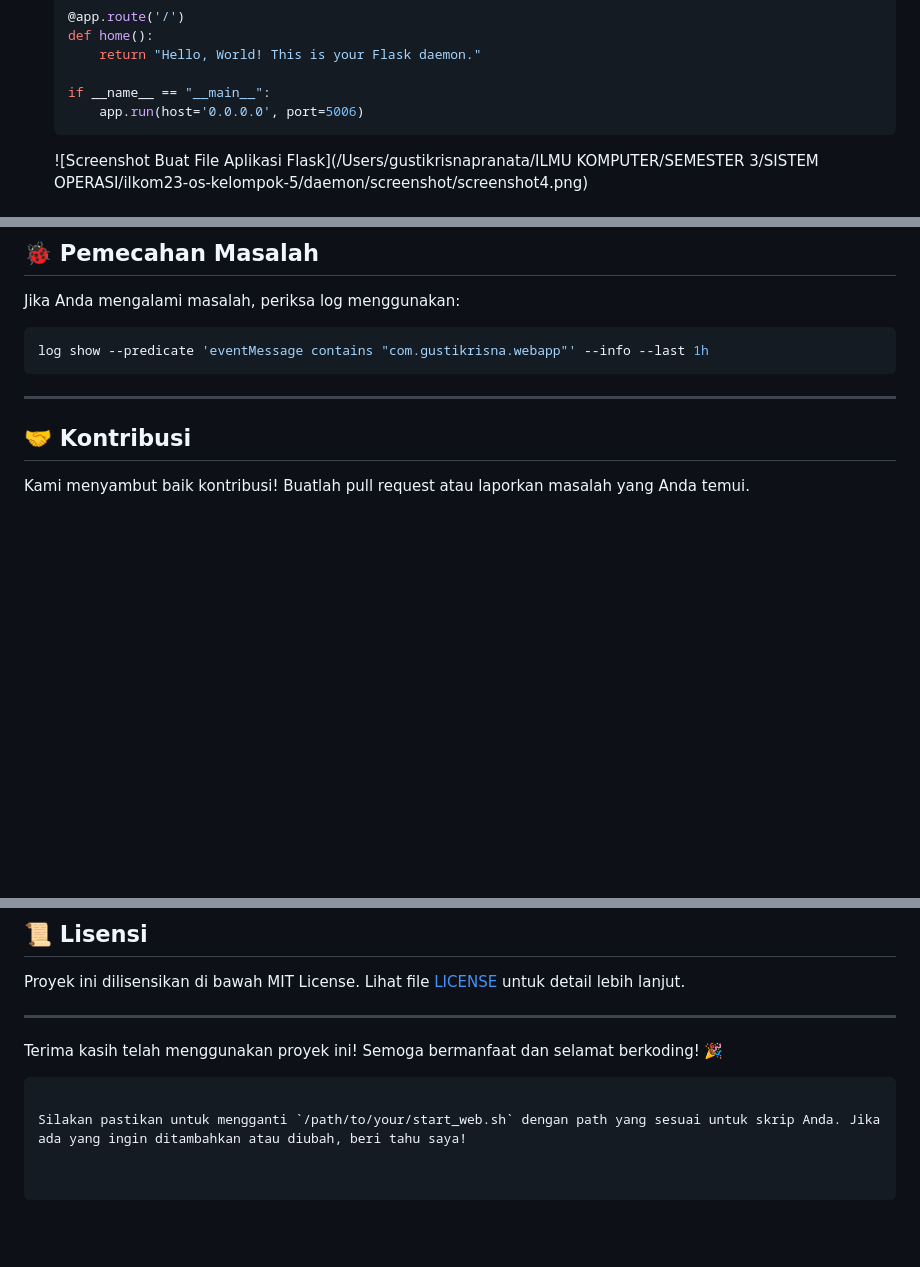
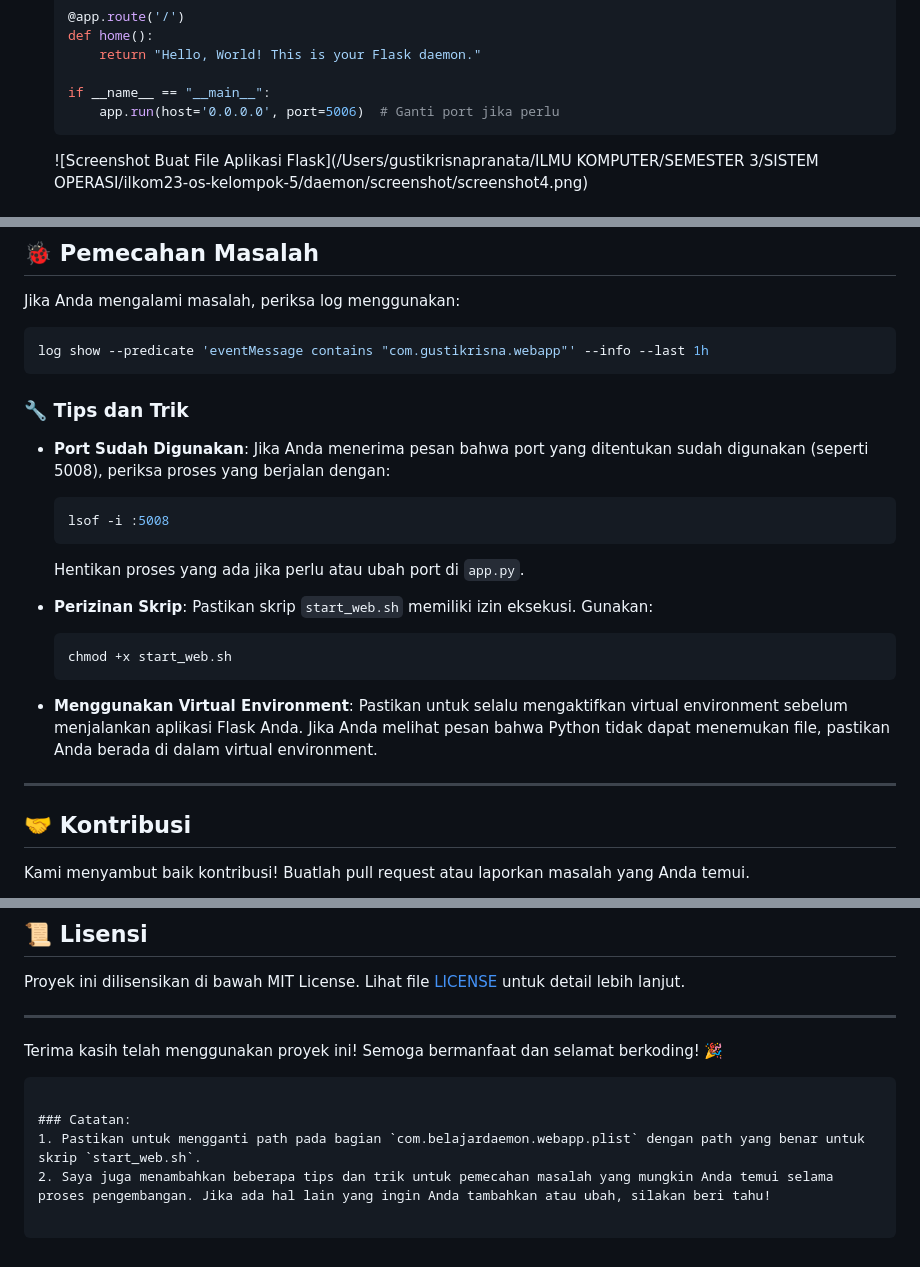
Before and after one commit to gstkrsnaprnta/ilkom23-os-kelompok-5, a Markdown page: daemon/F1G123019-GUSTI-KRISNA-PRANATA.md, 3 parts joined by grey strips. Rendered like a GitHub page; blank space fills up the shorter version.

Commit message:
feat: update ss

````diff
--- a/daemon/F1G123019-GUSTI-KRISNA-PRANATA.md
+++ b/daemon/F1G123019-GUSTI-KRISNA-PRANATA.md
@@ -76,7 +76,7 @@ pip install flask
        return "Hello, World! This is your Flask daemon."
 
    if __name__ == "__main__":
-       app.run(host='0.0.0.0', port=5006)
+       app.run(host='0.0.0.0', port=5006)  # Ganti port jika perlu
    ```
 
    ![Screenshot Buat File Aplikasi Flask](/Users/gustikrisnapranata/ILMU KOMPUTER/SEMESTER 3/SISTEM OPERASI/ilkom23-os-kelompok-5/daemon/screenshot/screenshot4.png)
@@ -156,6 +155,21 @@ Jika Anda mengalami masalah, periksa log menggunakan:
 log show --predicate 'eventMessage contains "com.gustikrisna.webapp"' --info --last 1h
 ```
 
+### 🔧 Tips dan Trik
+
+- **Port Sudah Digunakan**: Jika Anda menerima pesan bahwa port yang ditentukan sudah digunakan (seperti 5008), periksa proses yang berjalan dengan:
+  ```bash
+  lsof -i :5008
+  ```
+  Hentikan proses yang ada jika perlu atau ubah port di `app.py`.
+
+- **Perizinan Skrip**: Pastikan skrip `start_web.sh` memiliki izin eksekusi. Gunakan:
+  ```bash
+  chmod +x start_web.sh
+  ```
+
+- **Menggunakan Virtual Environment**: Pastikan untuk selalu mengaktifkan virtual environment sebelum menjalankan aplikasi Flask Anda. Jika Anda melihat pesan bahwa Python tidak dapat menemukan file, pastikan Anda berada di dalam virtual environment.
+
 ---
 
 ## 🤝 Kontribusi
@@ -171,4 +185,6 @@ Proyek ini dilisensikan di bawah MIT License. Lihat file [LICENSE](LICENSE) untu
 Terima kasih telah menggunakan proyek ini! Semoga bermanfaat dan selamat berkoding! 🎉
 ```
 
-Silakan pastikan untuk mengganti `/path/to/your/start_web.sh` dengan path yang sesuai untuk skrip Anda. Jika ada yang ingin ditambahkan atau diubah, beri tahu saya!
+### Catatan:
+1. Pastikan untuk mengganti path pada bagian `com.belajardaemon.webapp.plist` dengan path yang benar untuk skrip `start_web.sh`.
+2. Saya juga menambahkan beberapa tips dan trik untuk pemecahan masalah yang mungkin Anda temui selama proses pengembangan. Jika ada hal lain yang ingin Anda tambahkan atau ubah, silakan beri tahu!
````
Also changed, not shown: other parts of daemon/F1G123019-GUSTI-KRISNA-PRANATA.md (+2 -3 lines).
